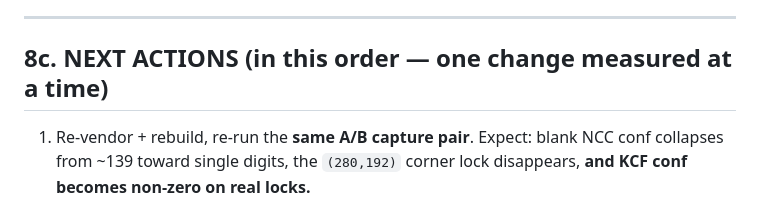
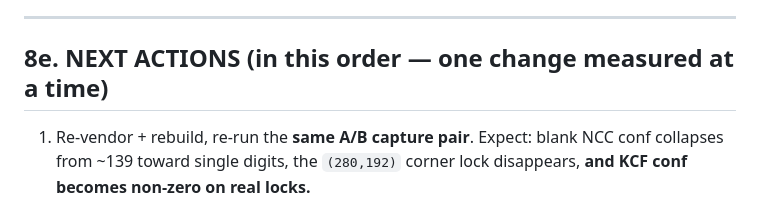
Before and after one commit to Akreus29/ECE499-Akhil-Sriram-Major-Project, a Markdown page: SESSION_HANDOFF.md, the part around the change. Rendered like a GitHub page.

Commit message:
handoff: renumber next-actions to 8e

```diff
--- a/SESSION_HANDOFF.md
+++ b/SESSION_HANDOFF.md
@@ -499,7 +499,7 @@ otherwise; if you do experiment, 68 px is the one worth trying.
 
 ---
 
-## 8c. NEXT ACTIONS (in this order — one change measured at a time)
+## 8e. NEXT ACTIONS (in this order — one change measured at a time)
 
 1. Re-vendor + rebuild, re-run the **same A/B capture pair**. Expect: blank
    NCC conf collapses from ~139 toward single digits, the `(280,192)` corner
```
